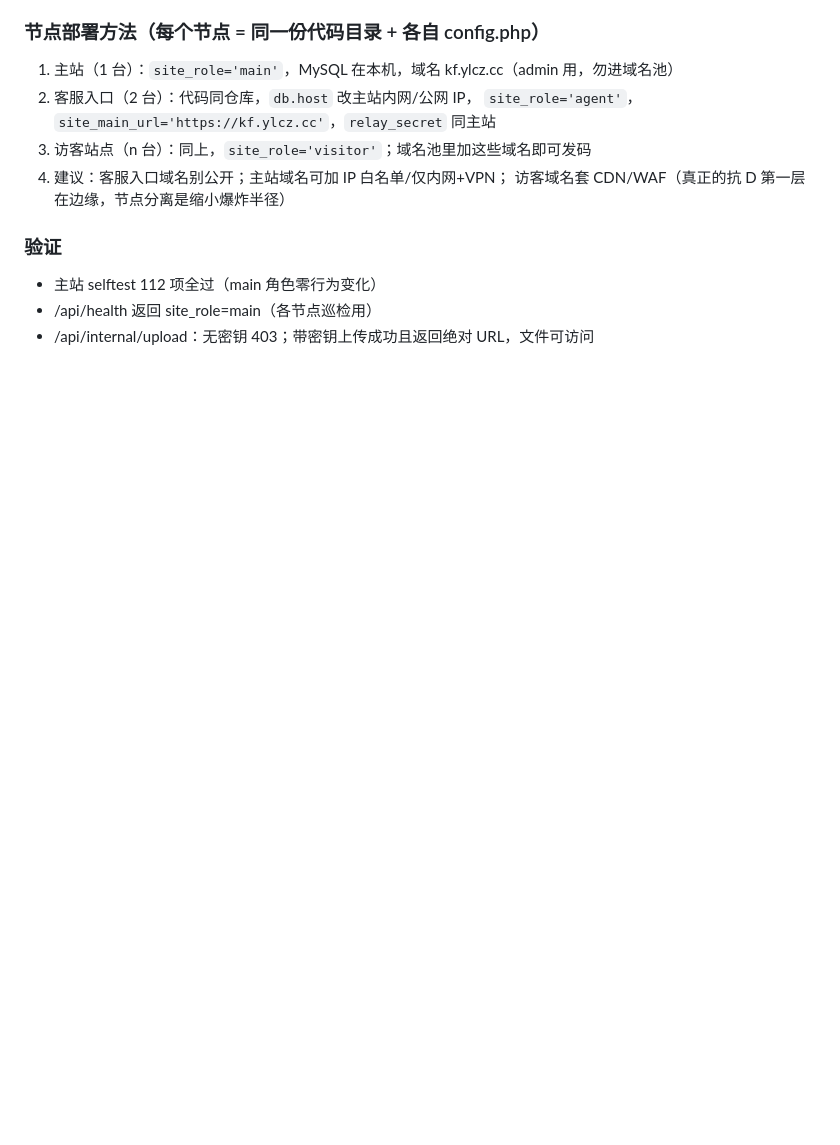
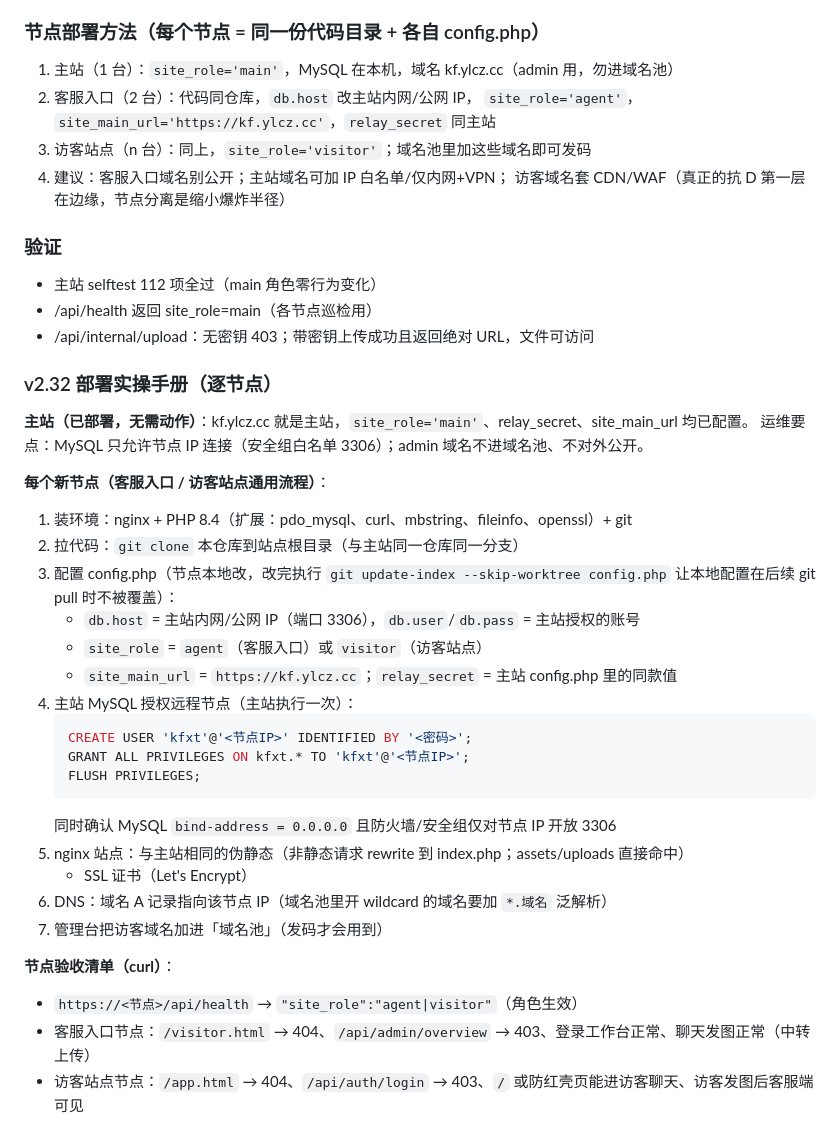
Before and after one commit to 294181han-cloud/kf-backup, a Markdown page: DEPLOY.md, the part around the change. GitHub-like rendering; blank space fills up the shorter version.

Commit message:
docs: v2.32 分域部署实操手册（节点流程/SQL授权/验收清单）

````diff
--- a/DEPLOY.md
+++ b/DEPLOY.md
@@ -2475,3 +2475,33 @@ AND EXISTS (SELECT 1 FROM messages m WHERE m.session_id = s.id AND m.from_type =
 - 主站 selftest 112 项全过（main 角色零行为变化）
 - /api/health 返回 site_role=main（各节点巡检用）
 - /api/internal/upload：无密钥 403；带密钥上传成功且返回绝对 URL，文件可访问
+
+### v2.32 部署实操手册（逐节点）
+
+**主站（已部署，无需动作）**：kf.ylcz.cc 就是主站，`site_role='main'`、relay_secret、site_main_url 均已配置。
+运维要点：MySQL 只允许节点 IP 连接（安全组白名单 3306）；admin 域名不进域名池、不对外公开。
+
+**每个新节点（客服入口 / 访客站点通用流程）**：
+1. 装环境：nginx + PHP 8.4（扩展：pdo_mysql、curl、mbstring、fileinfo、openssl）+ git
+2. 拉代码：`git clone` 本仓库到站点根目录（与主站同一仓库同一分支）
+3. 配置 config.php（节点本地改，改完执行
+   `git update-index --skip-worktree config.php` 让本地配置在后续 git pull 时不被覆盖）：
+   - `db.host` = 主站内网/公网 IP（端口 3306），`db.user`/`db.pass` = 主站授权的账号
+   - `site_role` = `agent`（客服入口）或 `visitor`（访客站点）
+   - `site_main_url` = `https://kf.ylcz.cc`；`relay_secret` = 主站 config.php 里的同款值
+4. 主站 MySQL 授权远程节点（主站执行一次）：
+   ```sql
+   CREATE USER 'kfxt'@'<节点IP>' IDENTIFIED BY '<密码>';
+   GRANT ALL PRIVILEGES ON kfxt.* TO 'kfxt'@'<节点IP>';
+   FLUSH PRIVILEGES;
+   ```
+   同时确认 MySQL `bind-address = 0.0.0.0` 且防火墙/安全组仅对节点 IP 开放 3306
+5. nginx 站点：与主站相同的伪静态（非静态请求 rewrite 到 index.php；assets/uploads 直接命中）
+   + SSL 证书（Let's Encrypt）
+6. DNS：域名 A 记录指向该节点 IP（域名池里开 wildcard 的域名要加 `*.域名` 泛解析）
+7. 管理台把访客域名加进「域名池」（发码才会用到）
+
+**节点验收清单（curl）**：
+- `https://<节点>/api/health` → `"site_role":"agent|visitor"`（角色生效）
+- 客服入口节点：`/visitor.html` → 404、`/api/admin/overview` → 403、登录工作台正常、聊天发图正常（中转上传）
+- 访客站点节点：`/app.html` → 404、`/api/auth/login` → 403、`/` 或防红壳页能进访客聊天、访客发图后客服端可见
````
